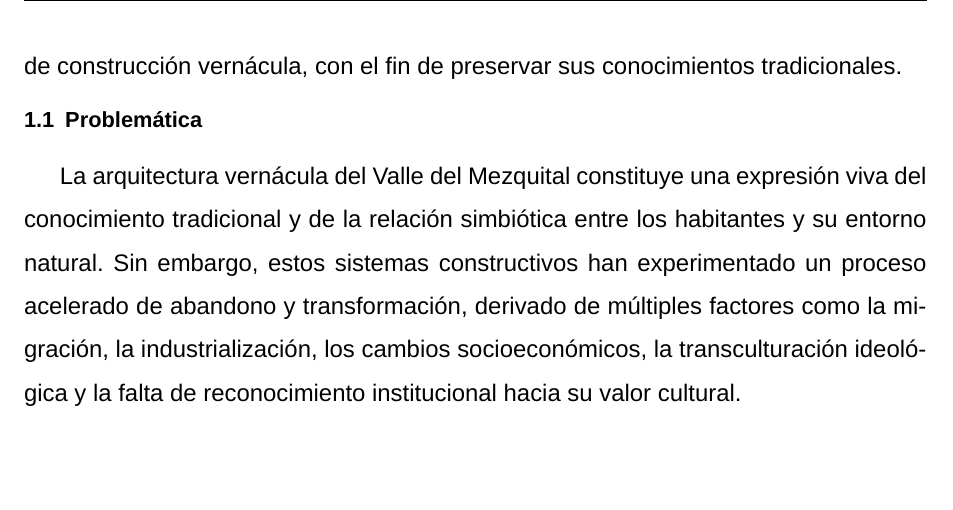
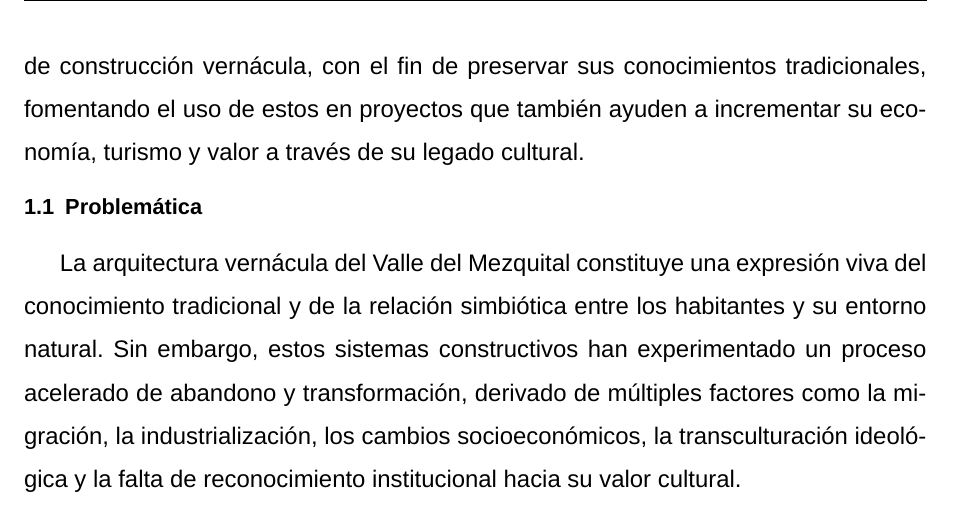
Before and after one commit to VictorHGH/ICR, a LaTeX document (estructura/icr.tex, which reads estructura/003_introduccion/introduccion.tex): part of page 4 of 6, cut so that both start at the same text, the shorter picture padded with empty space. Compiled offline with XeLaTeX; a missing font is replaced by an installed copy or a similar font.

Commit message:
[Updated] introduction.tex

```diff
--- a/estructura/003_introduccion/introduccion.tex
+++ b/estructura/003_introduccion/introduccion.tex
@@ -18,4 +18,4 @@ Sin embargo, en el contexto contemporáneo, el patrimonio enfrenta riesgos de de
 
 Un caso ejemplar de resistencia cultural es el grupo Wäda, colectivo de artesanos pertenecientes a la comunidad de El Deca, municipio de Cardonal, cuya misión expresa lo siguiente: ``preservar sus actividades productivas tradicionales mediante la elaboración y comercialización de productos de fibra de maguey y bordado de textiles, así mismo busca incidir en las nuevas generaciones mediante la transmisión de sus conocimientos''
 
-De igual manera, el grupo Wäda ha mostrado su interés en recobrar sus prácticas de construcción vernácula, con el fin de preservar sus conocimientos tradicionales.
+De igual manera, el grupo Wäda ha mostrado su interés en recobrar sus prácticas de construcción vernácula, con el fin de preservar sus conocimientos tradicionales, fomentando el uso de estos en proyectos que también ayuden a incrementar su economía, turismo y valor a través de su legado cultural.
```
